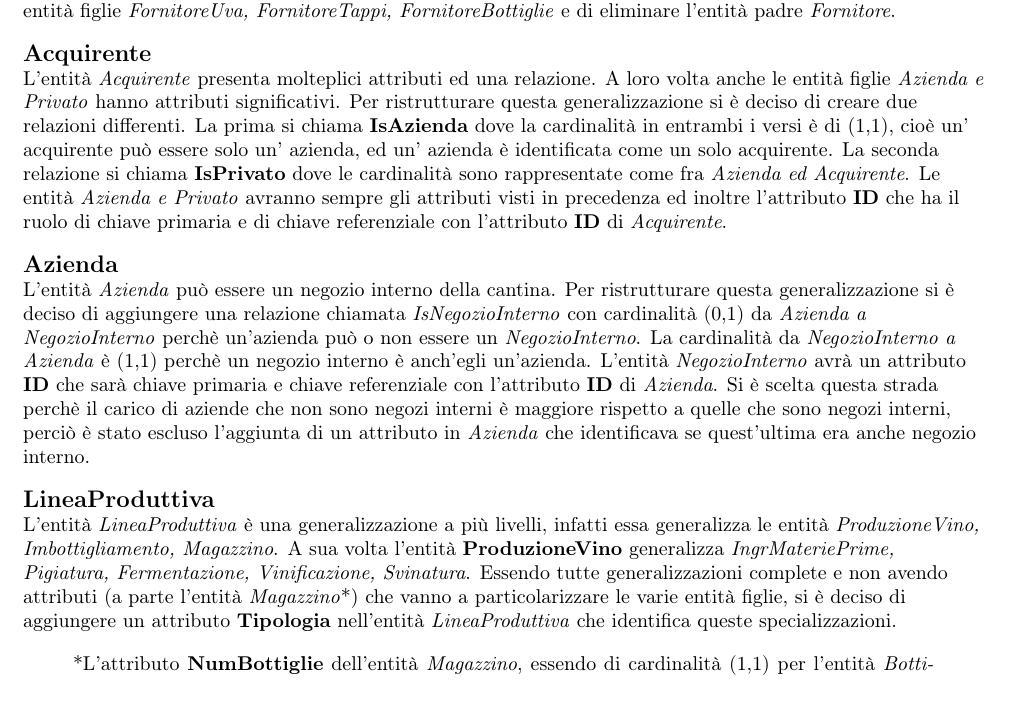
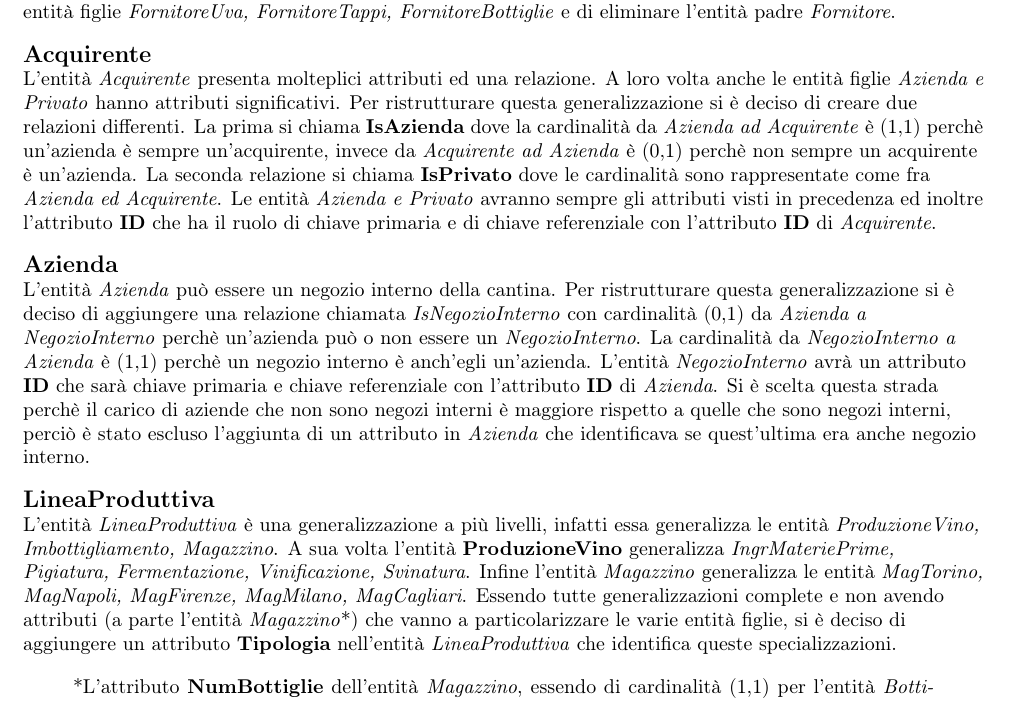
Before and after one commit to nicomanto/Oenology, a LaTeX document (main.tex, which reads src/progettazioneLogica/eliminazioni_generalizzazioni.tex): part of page 11 of 14, cut so that both start at the same text. Compiled offline with pdfLaTeX.

Commit message:
Aggiunta ER ristrutturato

```diff
--- a/src/progettazioneLogica/eliminazioni_generalizzazioni.tex
+++ b/src/progettazioneLogica/eliminazioni_generalizzazioni.tex
@@ -8,7 +8,7 @@ L'entità \emph{Fornitore} presenta solo un attributo comune a tutte le entità
 
 \begin{flushleft}
 	\textbf{\large{Acquirente}}\\
-	L'entità \emph{Acquirente} presenta molteplici attributi ed una relazione. A loro volta anche le entità figlie \emph{Azienda e Privato} hanno attributi significativi. Per ristrutturare questa generalizzazione si è deciso di creare due relazioni differenti. La prima si chiama \textbf{IsAzienda} dove la cardinalità in entrambi i versi è di (1,1), cioè un' acquirente può essere solo un' azienda, ed un' azienda è identificata come un solo acquirente.
+	L'entità \emph{Acquirente} presenta molteplici attributi ed una relazione. A loro volta anche le entità figlie \emph{Azienda e Privato} hanno attributi significativi. Per ristrutturare questa generalizzazione si è deciso di creare due relazioni differenti. La prima si chiama \textbf{IsAzienda} dove la cardinalità da \emph{Azienda ad Acquirente} è (1,1) perchè un'azienda è sempre un'acquirente, invece da \emph{Acquirente ad Azienda} è (0,1) perchè non sempre un acquirente è un'azienda.
 	La seconda relazione si chiama \textbf{IsPrivato} dove le cardinalità sono rappresentate come fra \emph{Azienda ed Acquirente}. Le entità \emph{Azienda e Privato} avranno sempre gli attributi visti in precedenza ed inoltre l'attributo \textbf{ID} che ha il ruolo di chiave primaria e di chiave referenziale con l'attributo \textbf{ID} di \emph{Acquirente}.
 \end{flushleft}
 
@@ -19,7 +19,7 @@ L'entità \emph{Fornitore} presenta solo un attributo comune a tutte le entità
 
 \begin{flushleft}
 	\textbf{\large{LineaProduttiva}}\\
-	L'entità \emph{LineaProduttiva} è una generalizzazione a più livelli, infatti essa generalizza le entità \emph{ProduzioneVino, Imbottigliamento, Magazzino}. A sua volta l'entità \textbf{ProduzioneVino} generalizza \emph{IngrMateriePrime, Pigiatura, Fermentazione, Vinificazione, Svinatura}. Essendo tutte generalizzazioni complete e non avendo attributi (a parte l'entità \emph{Magazzino}*) che vanno a particolarizzare le varie entità figlie, si è deciso di aggiungere un attributo \textbf{Tipologia} nell'entità \emph{LineaProduttiva} che identifica queste specializzazioni.
+	L'entità \emph{LineaProduttiva} è una generalizzazione a più livelli, infatti essa generalizza le entità \emph{ProduzioneVino, Imbottigliamento, Magazzino}. A sua volta l'entità \textbf{ProduzioneVino} generalizza \emph{IngrMateriePrime, Pigiatura, Fermentazione, Vinificazione, Svinatura}. Infine l'entità \emph{Magazzino} generalizza le entità \emph{MagTorino, MagNapoli, MagFirenze, MagMilano, MagCagliari}. Essendo tutte generalizzazioni complete e non avendo attributi (a parte l'entità \emph{Magazzino}*) che vanno a particolarizzare le varie entità figlie, si è deciso di aggiungere un attributo \textbf{Tipologia} nell'entità \emph{LineaProduttiva} che identifica queste specializzazioni.
 \end{flushleft}
 
 \begin{verse}
```
Also changed, not shown: 1 other file.
